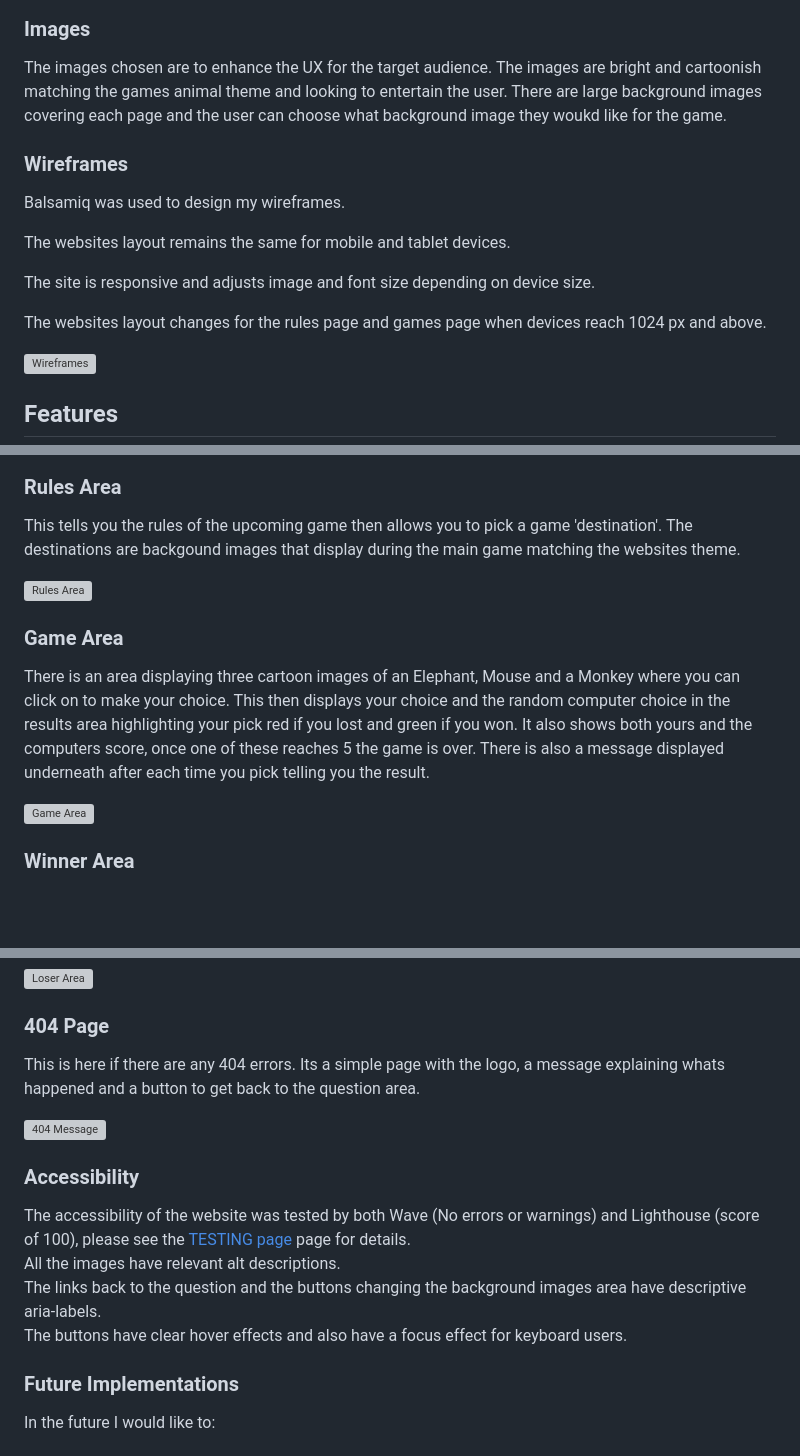
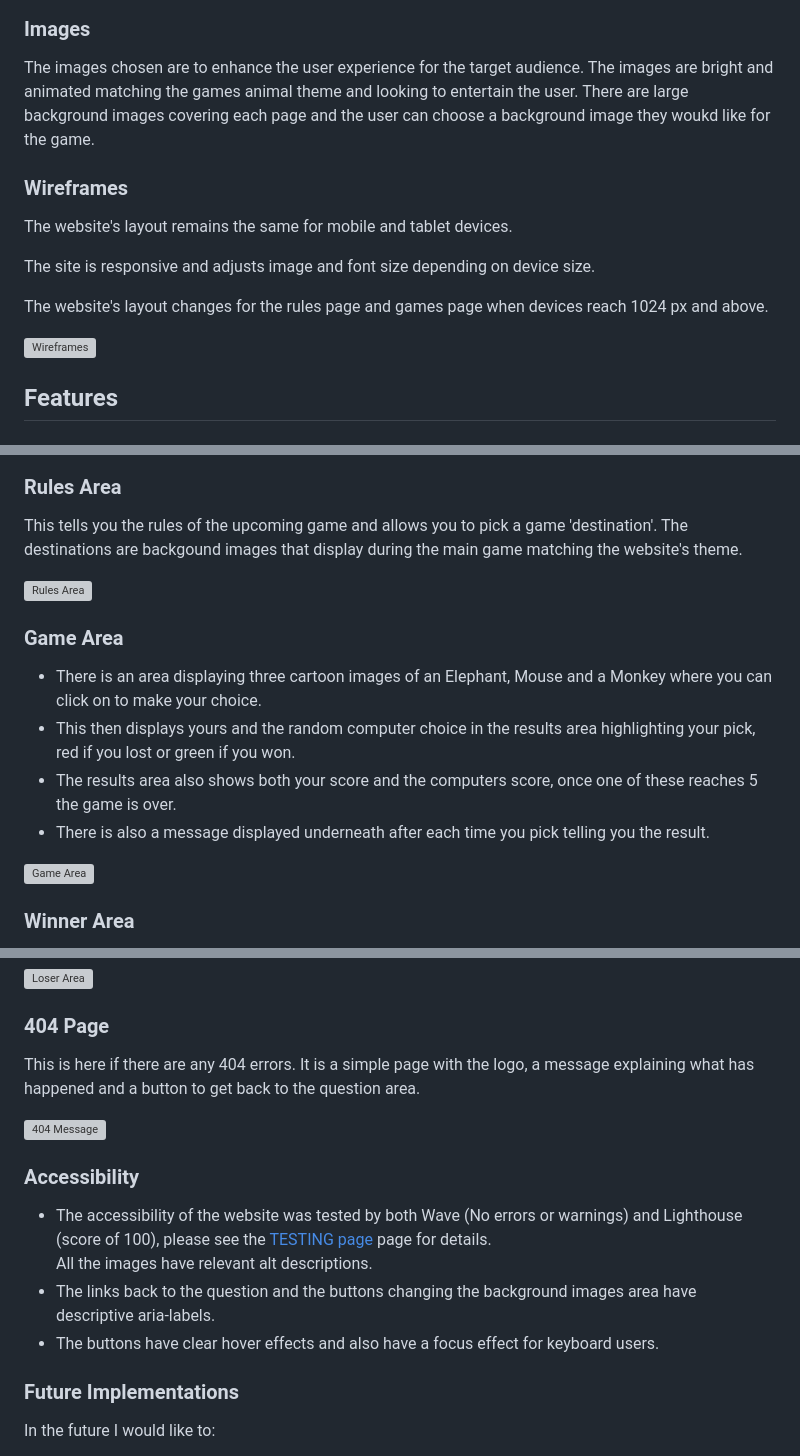
Before and after one commit to DavidDock/ElephantMouseMonkey, a Markdown page: README.md, 3 parts joined by grey strips. Drawn GitHub-style; blank space fills up the shorter version; grey boxes are pictures that could not be loaded.

```diff
--- a/README.md
+++ b/README.md
@@ -112,17 +110,17 @@ For the more dense parts of text, like the initial question and rules I used Ind
 
 ### Images
 
-The images chosen are to enhance the UX for the target audience. The images are bright and cartoonish matching the games animal theme and looking to entertain the user. There are large background images covering each page and the user can choose what background image they woukd like for the game.
+The images chosen are to enhance the user experience for the target audience. The images are bright and
+ animated matching the games animal theme and looking to entertain the user. There are large background images covering each page and the user can choose a background image they woukd like for the game.
 
 ### Wireframes
 
-Balsamiq was used to design my wireframes.
 
-The websites layout remains the same for mobile and tablet devices.
+The website's layout remains the same for mobile and tablet devices.
 
 The site is responsive and adjusts image and font size depending on device size.
 
-The websites layout changes for the rules page and games page when devices reach 1024 px and above.
+The website's layout changes for the rules page and games page when devices reach 1024 px and above.
 
 ![Wireframes](assets/media/wireframes.png)
 
@@ -155,13 +156,16 @@ With the area turning red if you are incorrect, large buttons, hover and focus e
 
 ### Rules Area
 
-This tells you the rules of the upcoming game then allows you to pick a game 'destination'. The destinations are backgound images that display during the main game matching the websites theme.
+This tells you the rules of the upcoming game and allows you to pick a game 'destination'. The destinations are backgound images that display during the main game matching the website's theme.
 
 ![Rules Area](assets/media/rules.png)
 
 ### Game Area
 
-There is an area displaying three cartoon images of an Elephant, Mouse and a Monkey where you can click on to make your choice. This then displays your choice and the random computer choice in the results area highlighting your pick red if you lost and green if you won. It also shows both yours and the computers score, once one of these reaches 5 the game is over. There is also a message displayed underneath after each time you pick telling you the result.
+* There is an area displaying three cartoon images of an Elephant, Mouse and a Monkey where you can click on to make your choice.
+* This then displays yours and the random computer choice in the results area highlighting your pick, red if you lost or green if you won.
+* The results area also shows both your score and the computers score, once one of these reaches 5 the game is over.
+* There is also a message displayed underneath after each time you pick telling you the result.
 
 ![Game Area](assets/media/game-area.png)
 
@@ -180,16 +184,16 @@ This is where the computer gets to five first and wins the game. There is a losi
 
 ### 404 Page
 
-This is here if there are any 404 errors. Its a simple page with the logo, a message explaining whats happened and a button to get back to the question area.
+This is here if there are any 404 errors. It is a simple page with the logo, a message explaining what has happened and a button to get back to the question area.
 
 ![404 Message](assets/media/error-page.png)
 
 ### Accessibility
 
-The accessibility of the website was tested by both Wave (No errors or warnings) and Lighthouse (score of 100), please see the [TESTING page](TESTING.md) page for details.
+* The accessibility of the website was tested by both Wave (No errors or warnings) and Lighthouse (score of 100), please see the [TESTING page](TESTING.md) page for details.
 All the images have relevant alt descriptions.
-The links back to the question and the buttons changing the background images area have descriptive aria-labels.
-The buttons have clear hover effects and also have a focus effect for keyboard users.
+* The links back to the question and the buttons changing the background images area have descriptive aria-labels.
+* The buttons have clear hover effects and also have a focus effect for keyboard users.
 
 ### Future Implementations
 
```
Also changed, not shown: other parts of README.md (+15 -14 lines), TESTING.md (+4 -4 lines).
